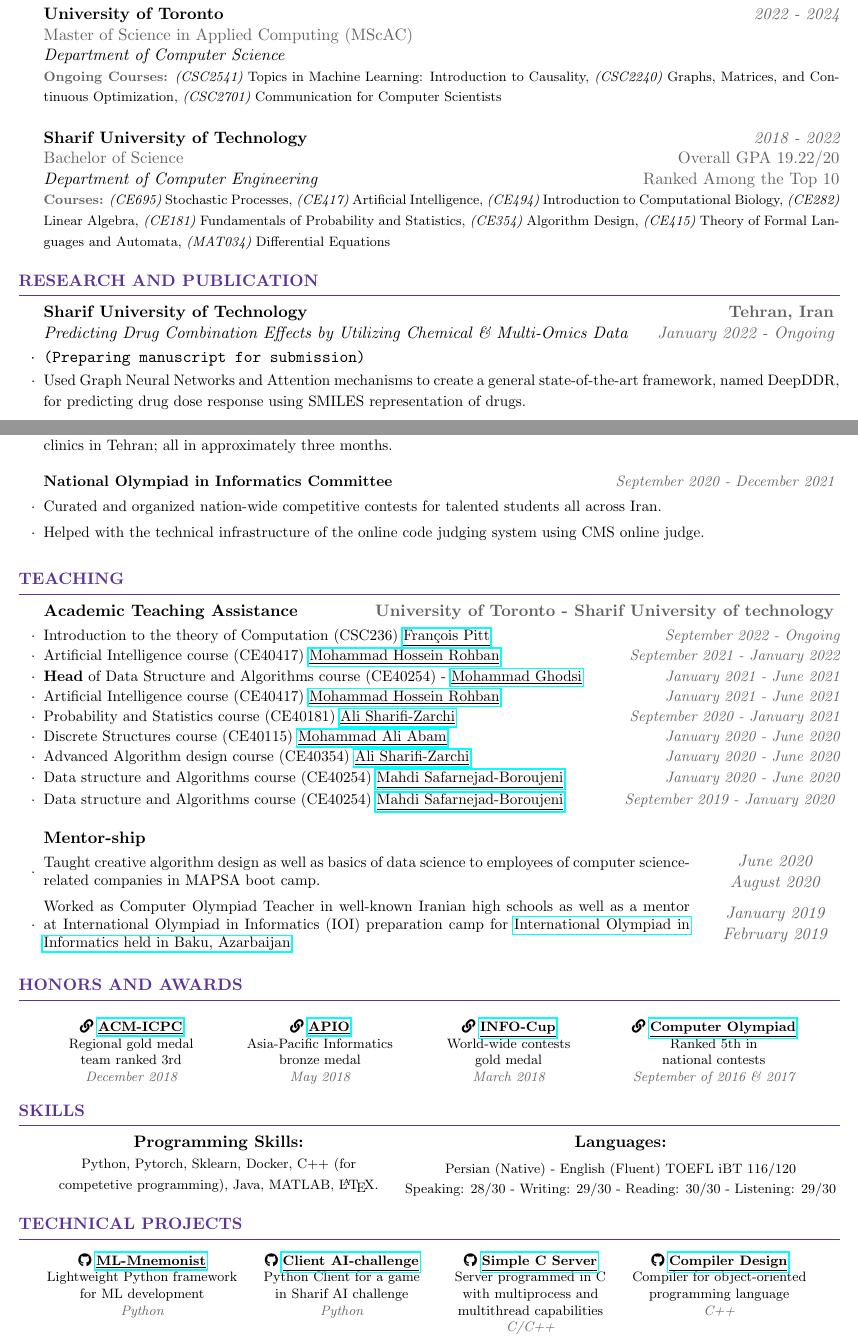
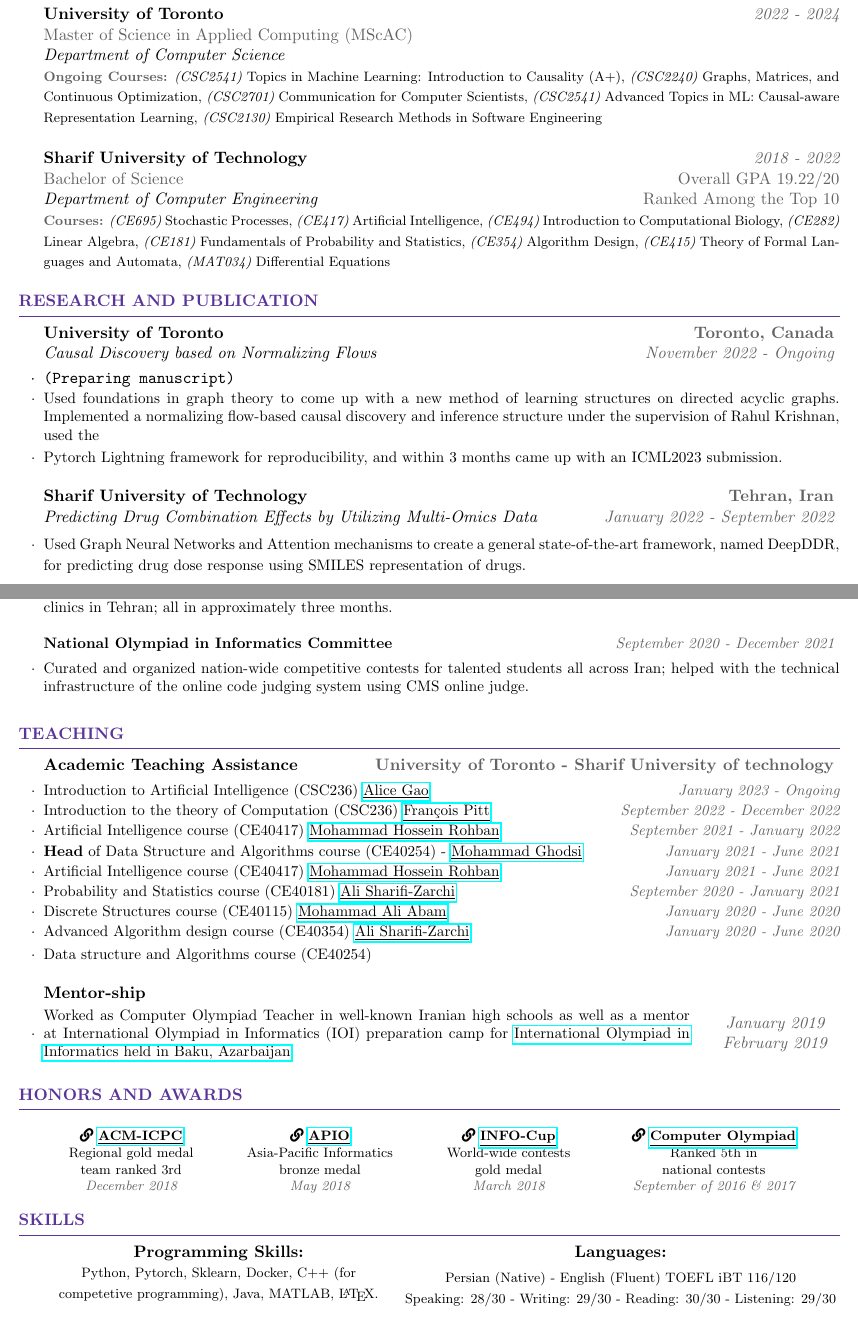
Before and after one commit to HamidrezaKmK/HamidrezaKmK.github.io, a LaTeX CV (docs/CV/cv_hamidreza.tex): two parts of pages 1 and 2 of 2, joined at a grey line, cut so that both start at the same text. Compiled offline with pdfLaTeX.

Commit message:
Updates from Overleaf

```diff
--- a/docs/CV/cv_hamidreza.tex
+++ b/docs/CV/cv_hamidreza.tex
@@ -57,7 +57,7 @@
 \\ {\it Department of Computer Science}
 \\
 \begin{footnotesize}
-{\it {\textcolor{Black!70}{\bf Ongoing Courses:}} (CSC2541)} Topics in Machine Learning: Introduction to Causality, {\it (CSC2240)} Graphs, Matrices, and Continuous Optimization, {\it (CSC2701)} Communication for Computer Scientists
+{\it {\textcolor{Black!70}{\bf Ongoing Courses:}} (CSC2541)} Topics in Machine Learning: Introduction to Causality (A+), {\it (CSC2240)} Graphs, Matrices, and Continuous Optimization, {\it (CSC2701)} Communication for Computer Scientists,  {\it (CSC2541)} Advanced Topics in ML: Causal-aware Representation Learning, {\it (CSC2130)} Empirical Research Methods in Software Engineering
 \end{footnotesize}
 \\
 \\
@@ -85,10 +85,18 @@
 
 \begin{rSection}{Research and Publication}
 
+\begin{rSubsection}{University of Toronto}{\textcolor{Black!70}{\bf Toronto, Canada}}
+{Causal Discovery based on Normalizing Flows}{\textcolor{Black!70}{November 2022 - Ongoing}}
+\item {\tt (Preparing manuscript)}
+\begin{small}
+\item Used foundations in graph theory to come up with a new method of learning structures on directed acyclic graphs.
+Implemented a normalizing flow-based causal discovery and inference structure under the supervision of Rahul Krishnan, used the
+\item Pytorch Lightning framework for reproducibility, and within 3 months came up with an ICML2023 submission.
+\end{small}
+\end{rSubsection}
 
 \begin{rSubsection}{Sharif University of Technology}{\textcolor{Black!70}{\bf Tehran, Iran}}
-{Predicting Drug Combination Effects by Utilizing Chemical \& Multi-Omics Data}{\textcolor{Black!70}{January 2022 - Ongoing}}
-\item {\tt (Preparing manuscript for submission)}
+{Predicting Drug Combination Effects by Utilizing Multi-Omics Data}{\textcolor{Black!70}{January 2022 - September 2022}}
 \begin{small}
 \item Used Graph Neural Networks and Attention mechanisms to create a general state-of-the-art framework, named DeepDDR, for predicting drug dose response using SMILES representation of drugs.
 \end{small}
@@ -136,8 +144,7 @@ Created Demo using Docker and FastAPI for proof of concept and sold MVP to a cli
 \end{rSubsection}
 \begin{rSubsection}{National Olympiad in Informatics Committee}{\textcolor{Black!70}{\it September 2020 - December 2021}}{}{}
 \itemsep -2pt
-\item Curated and organized nation-wide competitive contests for talented students all across Iran.
-\item Helped with the technical infrastructure of the online code judging system using CMS online judge.
+\item Curated and organized nation-wide competitive contests for talented students all across Iran; helped with the technical infrastructure of the online code judging system using CMS online judge.
 \end{rSubsection}
 \end{small}
 \end{rSection}
@@ -147,28 +154,19 @@ Created Demo using Docker and FastAPI for proof of concept and sold MVP to a cli
 
 \begin{rSubsection}{Academic Teaching Assistance}{\textcolor{Black!70}{\bf University of Toronto - Sharif University of technology}}{}{}
 \begin{small}
-\item Introduction to the theory of Computation (CSC236) \href{https://www.cs.toronto.edu/~fpitt/}{\underline{François Pitt}} \hfill \textcolor{Black!70}{\it September 2022 - Ongoing}
+\item Introduction to Artificial Intelligence (CSC236) \href{https://www.cs.toronto.edu/~axgao/}{\underline{Alice Gao}} \hfill \textcolor{Black!70}{\it January 2023 - Ongoing}
+\item Introduction to the theory of Computation (CSC236) \href{https://www.cs.toronto.edu/~fpitt/}{\underline{François Pitt}} \hfill \textcolor{Black!70}{\it September 2022 - December 2022}
 \item Artificial Intelligence course (CE40417) \href{http://blogs.bu.edu/mhrohban/}{\underline{Mohammad Hossein Rohban}} \hfill \textcolor{Black!70}{\it September 2021 - January 2022}
 \item {\bf Head}  of Data Structure and Algorithms course (CE40254) - \href{http://sharif.edu/~ghodsi/}{\underline{Mohammad Ghodsi}} \hfill \textcolor{Black!70}{\it January 2021 - June 2021}
 \item Artificial Intelligence course (CE40417) \href{http://blogs.bu.edu/mhrohban/}{\underline{Mohammad Hossein Rohban}} \hfill \textcolor{Black!70}{\it January 2021 - June 2021}
 \item Probability and Statistics course (CE40181) \href{https://scholar.google.com/citations?user=GbJMZLIAAAAJ&hl=en}{\underline{Ali Sharifi-Zarchi}} \hfill \textcolor{Black!70}{\it September 2020 - January 2021}
 \item Discrete Structures course (CE40115) \href{https://scholar.google.com/citations?user=xuNJ-d8AAAAJ&hl=en}{\underline{Mohammad Ali Abam}} \hfill \textcolor{Black!70}{\it January 2020 - June 2020}
 \item Advanced Algorithm design course (CE40354) \href{https://scholar.google.com/citations?user=GbJMZLIAAAAJ&hl=en}{\underline{Ali Sharifi-Zarchi}} \hfill \textcolor{Black!70}{\it January 2020 - June 2020}
-\item Data structure and Algorithms course (CE40254) \href{https://scholar.google.com/citations?user=TNfL9SIAAAAJ&hl=en}{\underline{Mahdi Safarnejad-Boroujeni}} \hfill \textcolor{Black!70}{\it January 2020 - June 2020}
-\item Data structure and Algorithms course (CE40254) \href{https://scholar.google.com/citations?user=TNfL9SIAAAAJ&hl=en}{\underline{Mahdi Safarnejad-Boroujeni}} \hfill \textcolor{Black!70}{\it September 2019 - January 2020}
+\item Data structure and Algorithms course (CE40254)
 \end{small}
 \end{rSubsection}
 \begin{rSubsection}{Mentor-ship}{}{}{}
 \itemsep -1pt
-\begin{small}
-\item \parbox{15cm}{Taught creative algorithm design as well as basics of data science to employees of computer science-related companies in MAPSA boot camp.}
-\end{small}
-\hfill
-\parbox{3cm}{\begin{flushright}
-\begin{center}
-\textcolor{Black!70}{\it June 2020 \\ August 2020}
-\end{center}
-\end{flushright}}
 \begin{small}
 \item \parbox{15cm}{Worked as Computer Olympiad Teacher in well-known Iranian high schools as well as a mentor at International Olympiad in Informatics (IOI) preparation camp for \href{https://ioi2019.az/}{International Olympiad in Informatics held in Baku, Azarbaijan}.}
 \end{small}
@@ -245,53 +243,6 @@ national contests\\
 \end{minipage}
 \end{rSection}
 
-%----------------------------------------------------------------------------------------
-\begin{rSection}{Technical Projects}
-\begin{footnotesize}
-\begin{minipage}[t]{1.8in}
-\begin{center}
-\vspace{0.1cm}
-    \faGithub \ \href{https://github.com/HamidrezaKmK/ML-Mnemonist}{\bf \underline{ML-Mnemonist}}\\
-    Lightweight Python framework\\
-    for ML development\\
-    \textcolor{Black!70}{\it Python}
-\end{center}
-\end{minipage}
-\hspace{0.1cm}
-\begin{minipage}[t]{1.6in}
-\begin{center}
-\vspace{0.1cm}
-\faGithub \ \href{https://github.com/SharifAIChallenge/AIC20-Client-Python}{\bf \underline{Client AI-challenge}}
-Python Client for a game\\
-in Sharif AI challenge\\
-\textcolor{Black!70}{\it Python}
-\end{center}
-\end{minipage}
-\hspace{0.1cm}
-\begin{minipage}[t]{1.6in}
-\begin{center}
-\vspace{0.1cm}
-\faGithub \ \href{https://github.com/HamidrezaKmK/SimpleCServer/}{\bf \underline{Simple C Server}} \\
-Server programmed in C\\
-with multiprocess and multithread capabilities\\
-\textcolor{Black!70}{\it C/C++}
-\end{center}
-\end{minipage}
-\hspace{0.1cm}
-\begin{minipage}[t]{1.6in}
-\begin{center}
-\vspace{0.1cm}
-    \faGithub \ \href{https://github.com/MostafaOjaghi/DecafCompiler}{\bf \underline{Compiler Design}}\\
-    Compiler for object-oriented \\
-    programming language\\
-    \textcolor{Black!70}{\it C++}
-\end{center}
-\end{minipage}
-\end{footnotesize}
-\end{rSection}
-%----------------------------------------------------------------------------------------
-%----------------------------------------------------------------------------------------
-
 %\begin{rSection}{Miscellaneous}
 % I love traveling, watching movies and TV series. I also appreciate music and into composing in genres of rock and metal.
  % \item Member, Athletics Team, IIT Kanpur. Attended Summer Sport Camp as a long jumper.
```
